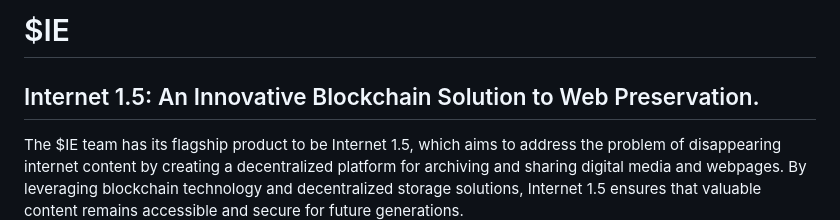
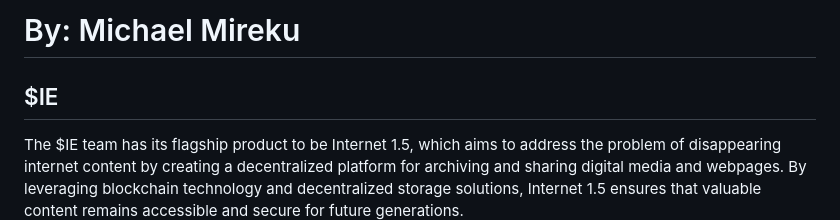
Before and after one commit to MichaelMireku/INTERNET-EXPLORER-sol, a Markdown page: README.md, the part around the change. Drawn GitHub-style.

```diff
--- a/README.md
+++ b/README.md
@@ -1,7 +1,7 @@
 
-# $IE
+# By: Michael Mireku
 
-## Internet 1.5: An Innovative Blockchain Solution to Web Preservation.
+## $IE
 
 The $IE team has its flagship product to be Internet 1.5, which aims to address the problem of disappearing internet content by creating a decentralized platform for archiving and sharing digital media and webpages. By leveraging blockchain technology and decentralized storage solutions, Internet 1.5 ensures that valuable content remains accessible and secure for future generations.
 
```
